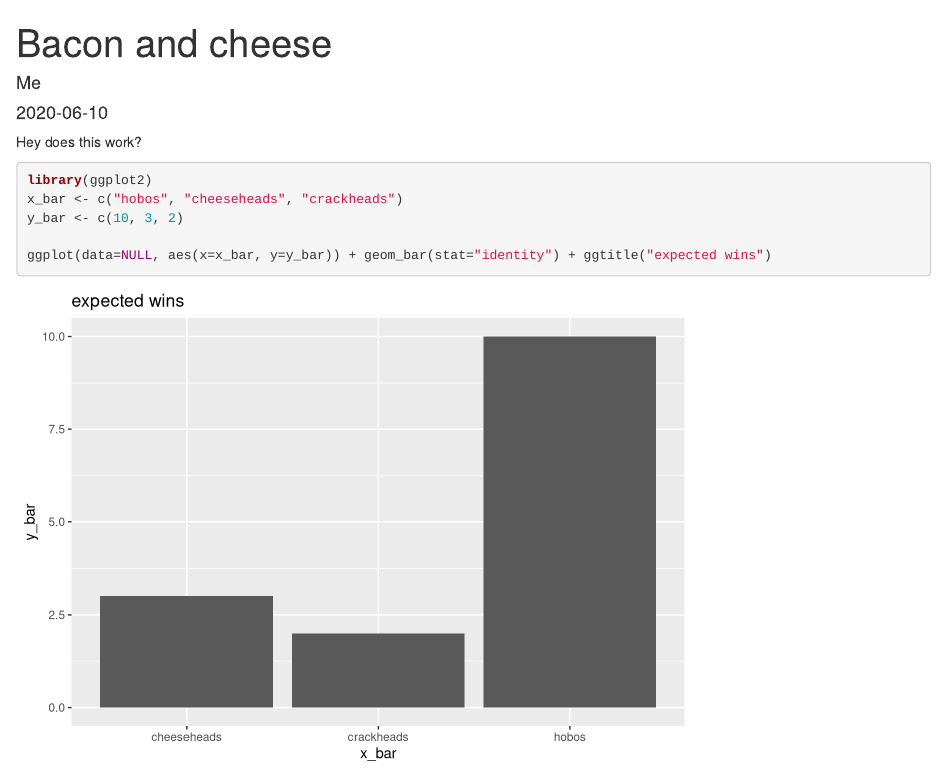
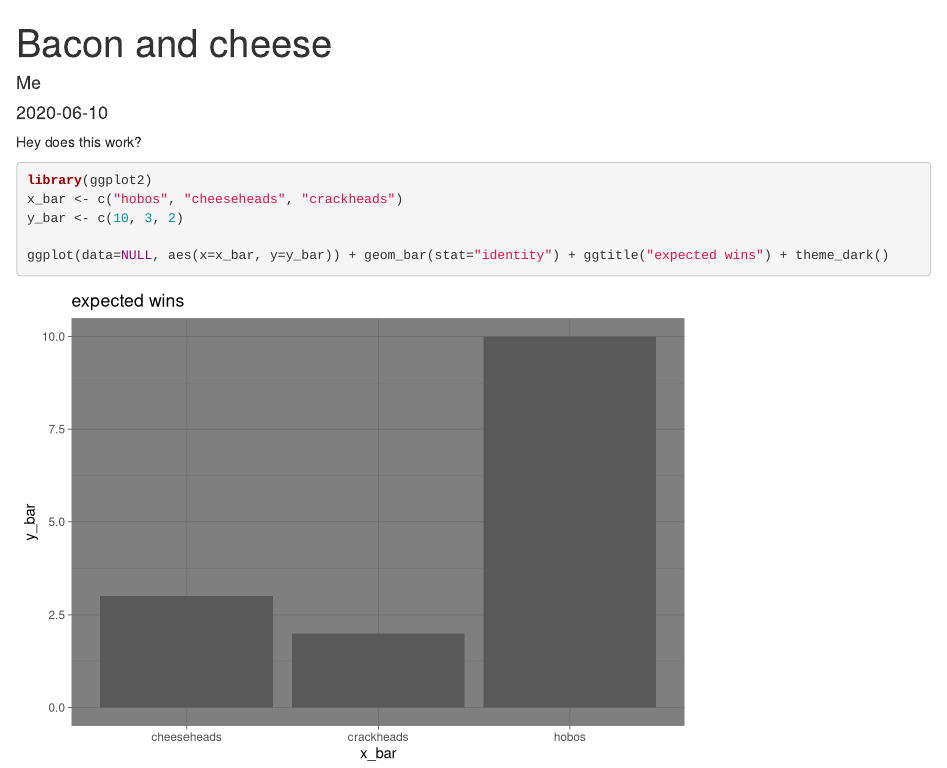
Before and after one commit to TheJollyReaper/test_r, an R Markdown document (content/post/2020-06-10-bacon-and-cheese.Rmd): the page in a window 1100 px wide, from its top. Rendered offline with R 4.5, knitr and Pandoc, with nearby package versions.

Commit message:
gray plot

````diff
--- a/content/post/2020-06-10-bacon-and-cheese.Rmd
+++ b/content/post/2020-06-10-bacon-and-cheese.Rmd
@@ -14,5 +14,5 @@ library(ggplot2)
 x_bar <- c("hobos", "cheeseheads", "crackheads")
 y_bar <- c(10, 3, 2)
 
-ggplot(data=NULL, aes(x=x_bar, y=y_bar)) + geom_bar(stat="identity") + ggtitle("expected wins")
+ggplot(data=NULL, aes(x=x_bar, y=y_bar)) + geom_bar(stat="identity") + ggtitle("expected wins") + theme_dark()
 ```
````
Also changed, not shown: content/post/2020-06-10-bacon-and-cheese.html, static/post/2020-06-10-bacon-and-cheese_files/figure-html/unnamed-chunk-1-1.png, 5 other files.
